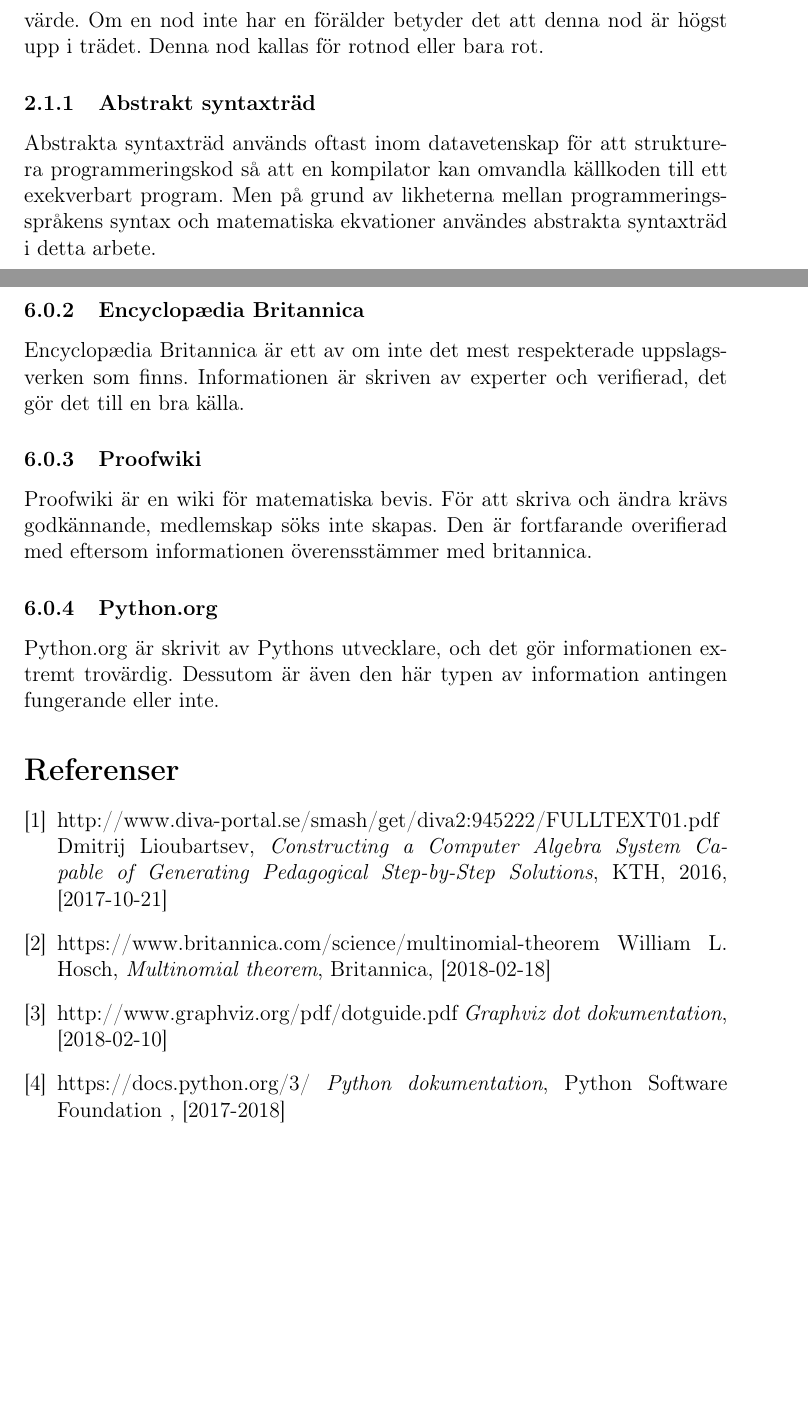
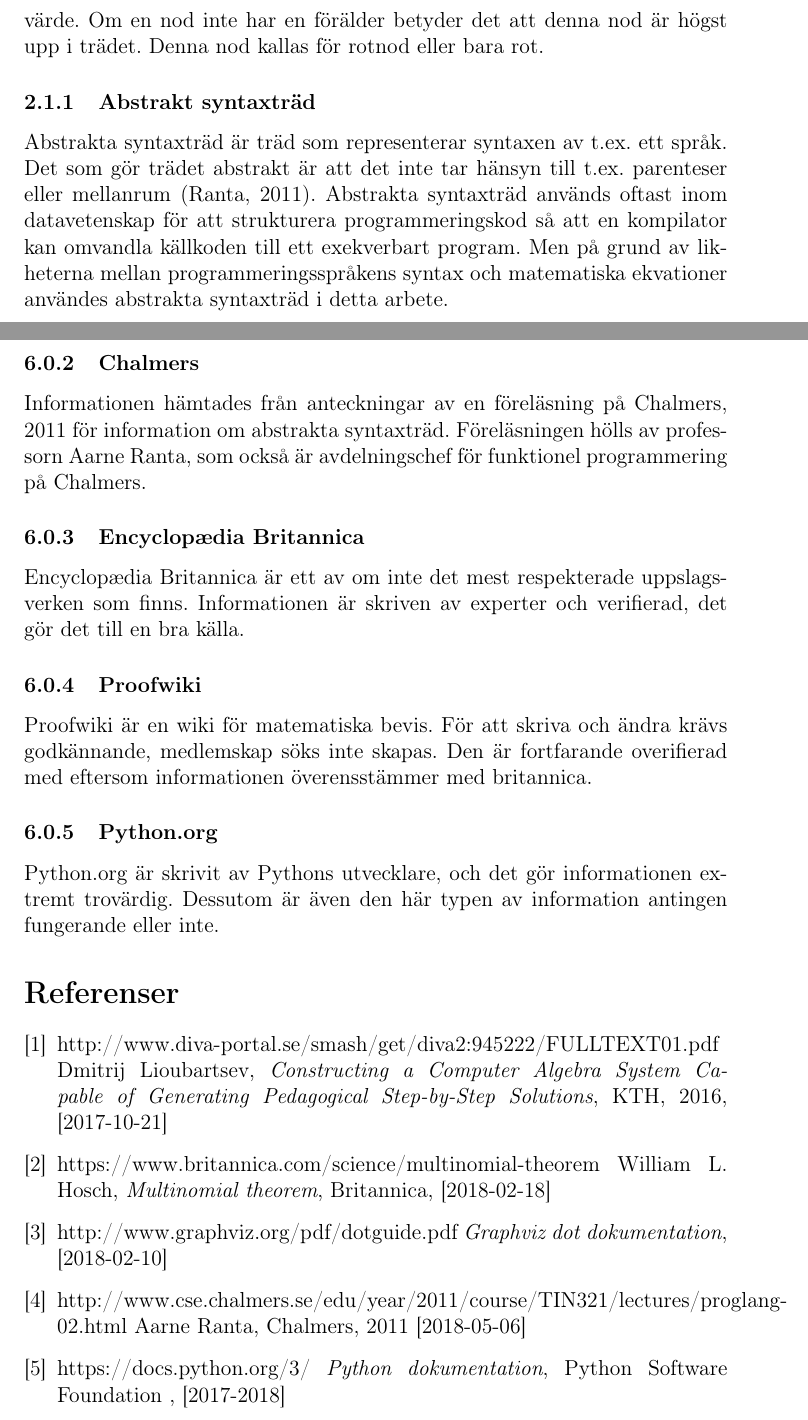
Before and after one commit to ALI-Team/ga-rapport, a LaTeX paper (rapport.tex): two parts of pages 6 and 21 of 23, joined at a grey line, cut so that both start at the same text, the shorter picture padded with empty space. Compiled offline with pdfLaTeX.

Commit message:
added source and stuff

```diff
--- a/rapport.tex
+++ b/rapport.tex
@@ -62,7 +62,7 @@ För att tolka ekvationer som är skrivna på vanlig form (e.x. \(5x + 10 = 15\)
 \label{subsec:trees}
 Inom datavetenskap beskrivs träd som en form av graf som används för att representera hierarkisk data. Ett träd inom matematiken består av noder som är sammansatta på så vis att varje nod kan innefatta ett eller flera barn, som i sig också är noder. I det här dokumentet kallas barnen för subnoder. En subnods ``förälder'' kallas just så: förälder. Noder behöver dock ej innefatta några subnoder, dessa noder kallas för löv. Varje nod behöver dock anta ett värde. Om en nod inte har en förälder betyder det att denna nod är högst upp i trädet. Denna nod kallas för rotnod eller bara rot.
 \subsubsection{Abstrakt syntaxträd}
-Abstrakta syntaxträd används oftast inom datavetenskap för att strukturera programmeringskod så att en kompilator kan omvandla källkoden till ett exekverbart program. Men på grund av likheterna mellan programmeringsspråkens syntax och matematiska ekvationer användes abstrakta syntaxträd i detta arbete.
+Abstrakta syntaxträd är träd som representerar syntaxen av t.ex. ett språk. Det som gör trädet abstrakt är att det inte tar hänsyn till t.ex. parenteser eller mellanrum (Ranta, 2011). Abstrakta syntaxträd används oftast inom datavetenskap för att strukturera programmeringskod så att en kompilator kan omvandla källkoden till ett exekverbart program. Men på grund av likheterna mellan programmeringsspråkens syntax och matematiska ekvationer användes abstrakta syntaxträd i detta arbete.
 \subsection{Multinomialsatsen}
 För att utveckla potenser av multinom (e.x. \((a + b + c)^{3}\)) används multinomialsatsen. Som man kan ana på namnet liknar multinomialsatsen binomialsatsen. Skillnaden är att multinomialsatsen är ett mer generaliserat sätt att beskriva utveckling av polynom, och är alltså ej begränsad till endast binom. Satsen lyder
 \[(a_{1}+a_{2}+\ldots+a_{m})^{n}=\displaystyle\sum_{k_{1}+\dots+k_{m}=n}\binom{n}{k_{1},k_{2},\dots,k_{m}}a_{1}^{k_{1}}\cdot\ldots\cdot a_{m}^{k_{m}}\]
@@ -348,6 +348,8 @@ Algoritmen för potensnoden krävde att vi skulle känna till multinomialsatsen;
 Det ligger i naturen hos mycket av den informationen vi använt oss av att den är väldigt lätt att verifiera. Antingen funkar en algoritm eller inte, det går inte att vinkla en algoritm.
 \subsubsection{KTH}
 Examensarbetet är skrivet år 2016 av Dimitrij Lioubartsev, student vid KTH. Examensarbetet kontrollerades av handledare och därför kan vi vara säkra på att källan är pålitlig. Dessutom är KTH ett väldigt välrespekterat universitet.
+\subsubsection{Chalmers}
+Informationen hämtades från anteckningar av en föreläsning på Chalmers, 2011 för information om abstrakta syntaxträd. Föreläsningen hölls av professorn Aarne Ranta, som också är avdelningschef för funktionel programmering på Chalmers.
 \subsubsection{Encyclopædia Britannica}
 Encyclopædia Britannica är ett av om inte det mest respekterade uppslagsverken som finns. Informationen är skriven av experter och verifierad, det gör det till en bra källa.
 \subsubsection{Proofwiki}
@@ -376,6 +378,13 @@ Python.org är skrivit av Pythons utvecklare, och det gör informationen extremt
   http://www.graphviz.org/pdf/dotguide.pdf
   \textit{Graphviz dot dokumentation},
   [2018-02-10]
+
+\bibitem{chalmers}
+  http://www.cse.chalmers.se/edu/year/2011/course/TIN321/lectures/proglang-02.html
+  Aarne Ranta,
+  Chalmers,
+  2011
+  [2018-05-06]
 
 \bibitem{pythondoc}
   https://docs.python.org/3/
```
